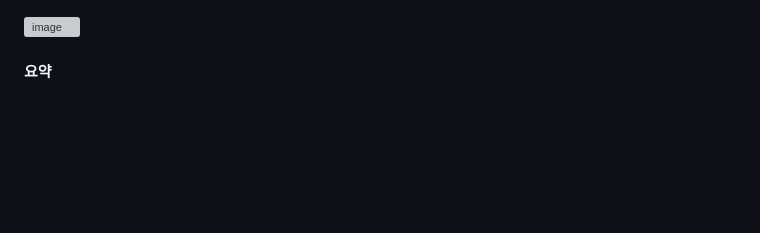
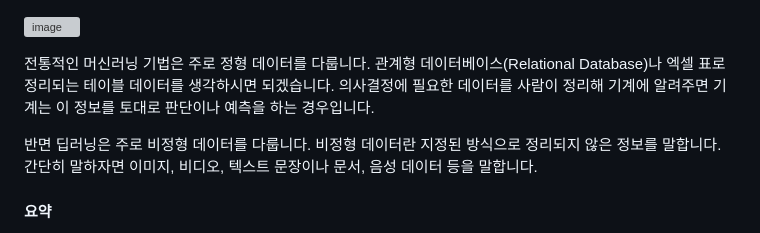
Before and after one commit to ALPHADA/PythonWeb, a Markdown page: 5강/01 인공지능.md, the part around the change. Rendered like a GitHub page; blank space fills up the shorter version; grey boxes are pictures that could not be loaded.

```diff
--- a/5강/01 인공지능.md
+++ b/5강/01 인공지능.md
@@ -16,6 +16,10 @@
 - 딥러닝은 머신러닝의 하위 분야로, 특히 인공신경망을 사용하여 데이터의 복잡한 패턴을 학습하는 방법론입니다.
 
 ![image](https://github.com/user-attachments/assets/39cb06bd-f5ac-43b9-a999-1b2ab65bb4e7)
+
+전통적인 머신러닝 기법은 주로 정형 데이터를 다룹니다. 관계형 데이터베이스(Relational Database)나 엑셀 표로 정리되는 테이블 데이터를 생각하시면 되겠습니다. 의사결정에 필요한 데이터를 사람이 정리해 기계에 알려주면 기계는 이 정보를 토대로 판단이나 예측을 하는 경우입니다.
+
+반면 딥러닝은 주로 비정형 데이터를 다룹니다. 비정형 데이터란 지정된 방식으로 정리되지 않은 정보를 말합니다. 간단히 말하자면 이미지, 비디오, 텍스트 문장이나 문서, 음성 데이터 등을 말합니다.
 
 #### 요약
 - 인공지능(AI): 인간의 지능을 모방하는 컴퓨터 시스템
```
